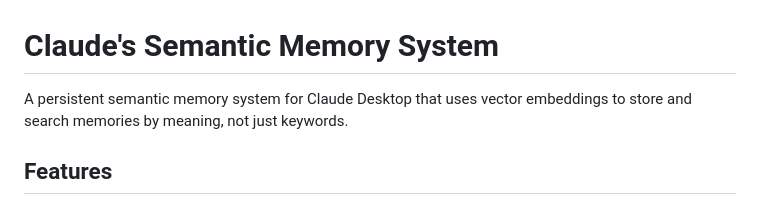
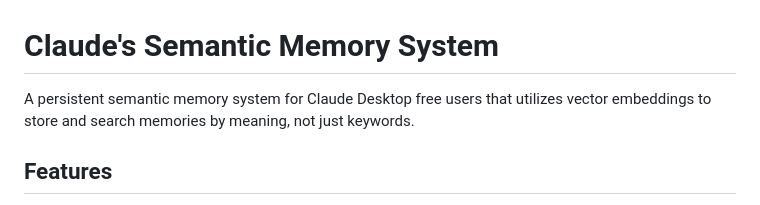
Before and after one commit to elliejayliquid/claude-semantic-memory, a Markdown page: README.md, the part around one of its changes. Rendered like a GitHub page.

```diff
--- a/README.md
+++ b/README.md
@@ -1,6 +1,6 @@
 # Claude's Semantic Memory System
 
-A persistent semantic memory system for Claude Desktop that uses vector embeddings to store and search memories by meaning, not just keywords.
+A persistent semantic memory system for Claude Desktop free users that utilizes vector embeddings to store and search memories by meaning, not just keywords.
 
 ## Features
 
```
Also changed, not shown: other parts of README.md (+5 -0 lines).
